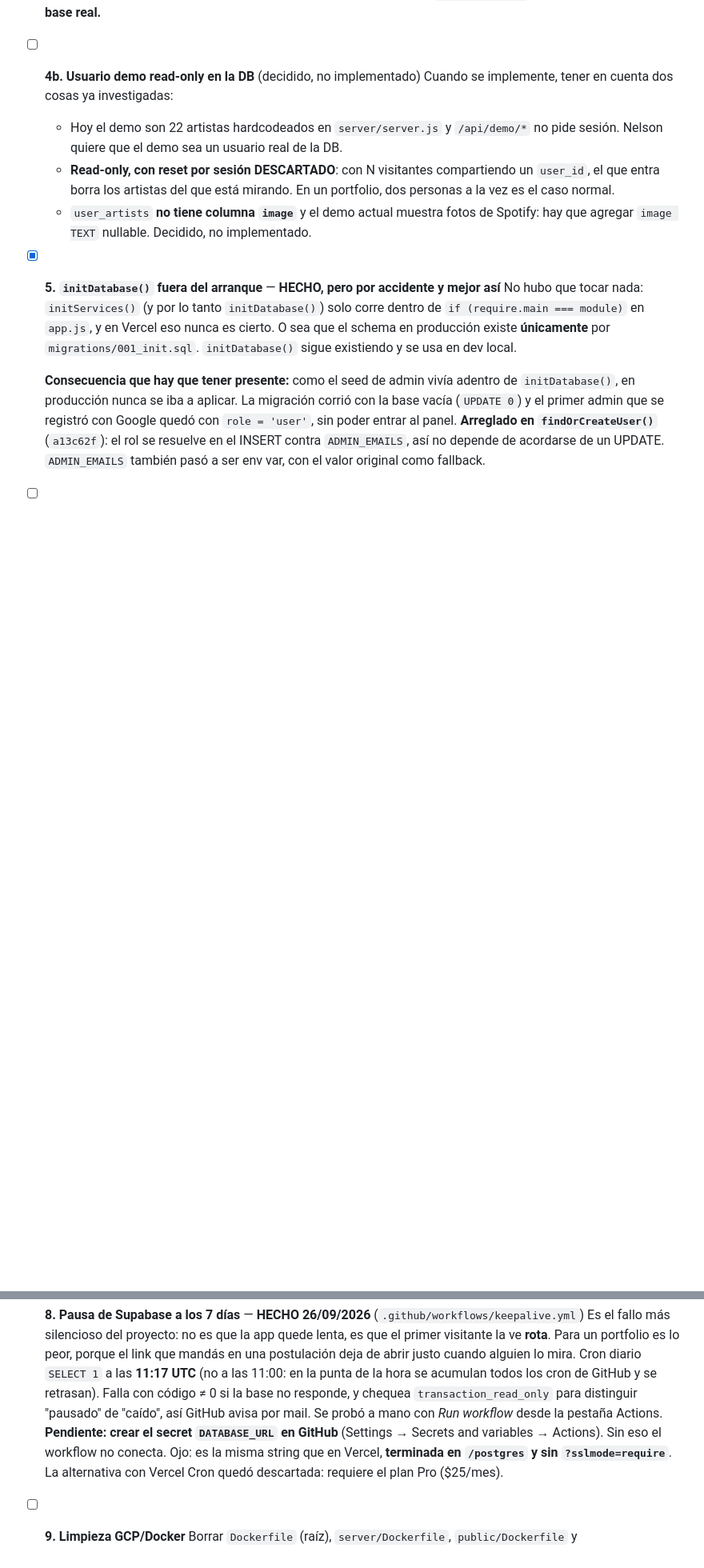
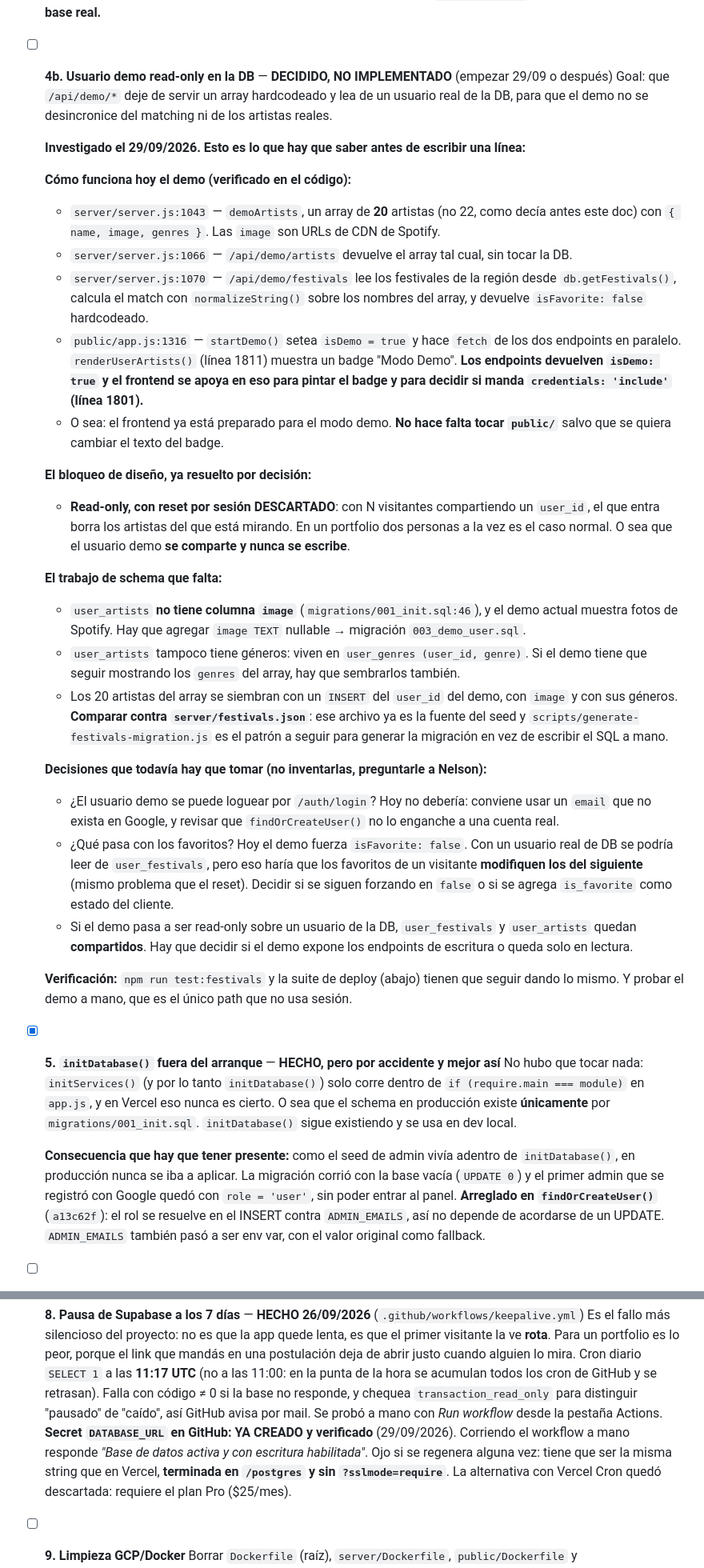
Before and after one commit to nelsoncabrera06/Festival-Match, a Markdown page: AGENTS.md, 2 parts joined by grey strips. Shown at 80% size. GitHub-like rendering; blank space fills up the shorter version.

```diff
--- a/AGENTS.md
+++ b/AGENTS.md
@@ -333,15 +313,56 @@ Eso rompe 3 cosas del código actual. Nada más necesita cambiar.
   **Resuelto: el seed ya está aplicado, el orden se respetó.** La lección, para que no se
   repita: **`initDatabase()` no es inocuo contra la base real.**
 
-- [ ] **4b. Usuario demo read-only en la DB** (decidido, no implementado)
-  Cuando se implemente, tener en cuenta dos cosas ya investigadas:
-  - Hoy el demo son 22 artistas hardcodeados en `server/server.js` y `/api/demo/*` no pide
-    sesión. Nelson quiere que el demo sea un usuario real de la DB.
+- [ ] **4b. Usuario demo read-only en la DB** — **DECIDIDO, NO IMPLEMENTADO** (empezar 29/09 o después)
+  Goal: que `/api/demo/*` deje de servir un array hardcodeado y lea de un usuario real de la
+  DB, para que el demo no se desincronice del matching ni de los artistas reales.
+
+  **Investigado el 29/09/2026. Esto es lo que hay que saber antes de escribir una línea:**
+
+  **Cómo funciona hoy el demo (verificado en el código):**
+  - `server/server.js:1043` — `demoArtists`, un array de **20** artistas (no 22, como decía
+    antes este doc) con `{ name, image, genres }`. Las `image` son URLs de CDN de Spotify.
+  - `server/server.js:1066` — `/api/demo/artists` devuelve el array tal cual, sin tocar la DB.
+  - `server/server.js:1070` — `/api/demo/festivals` lee los festivales de la región desde
+    `db.getFestivals()`, calcula el match con `normalizeString()` sobre los nombres del array,
+    y devuelve `isFavorite: false` hardcodeado.
+  - `public/app.js:1316` — `startDemo()` setea `isDemo = true` y hace `fetch` de los dos
+    endpoints en paralelo. `renderUserArtists()` (línea 1811) muestra un badge "Modo Demo".
+    **Los endpoints devuelven `isDemo: true` y el frontend se apoya en eso para pintar el
+    badge y para decidir si manda `credentials: 'include'` (línea 1801).**
+  - O sea: el frontend ya está preparado para el modo demo. **No hace falta tocar `public/`**
+    salvo que se quiera cambiar el texto del badge.
+
+  **El bloqueo de diseño, ya resuelto por decisión:**
   - **Read-only, con reset por sesión DESCARTADO**: con N visitantes compartiendo un `user_id`,
-    el que entra borra los artistas del que está mirando. En un portfolio, dos personas a la
-    vez es el caso normal.
-  - `user_artists` **no tiene columna `image`** y el demo actual muestra fotos de Spotify:
-    hay que agregar `image TEXT` nullable. Decidido, no implementado.
+    el que entra borra los artistas del que está mirando. En un portfolio dos personas a la
+    vez es el caso normal. O sea que el usuario demo **se comparte y nunca se escribe**.
+
+  **El trabajo de schema que falta:**
+  - `user_artists` **no tiene columna `image`** (`migrations/001_init.sql:46`), y el demo
+    actual muestra fotos de Spotify. Hay que agregar `image TEXT` nullable → migración
+    `003_demo_user.sql`.
+  - `user_artists` tampoco tiene géneros: viven en `user_genres (user_id, genre)`. Si el demo
+    tiene que seguir mostrando los `genres` del array, hay que sembrarlos también.
+  - Los 20 artistas del array se siembran con un `INSERT` del `user_id` del demo, con
+    `image` y con sus géneros. **Comparar contra `server/festivals.json`**: ese archivo
+    ya es la fuente del seed y `scripts/generate-festivals-migration.js` es el patrón a
+    seguir para generar la migración en vez de escribir el SQL a mano.
+
+  **Decisiones que todavía hay que tomar (no inventarlas, preguntarle a Nelson):**
+  - ¿El usuario demo se puede loguear por `/auth/login`? Hoy no debería: conviene usar un
+    `email` que no exista en Google, y revisar que `findOrCreateUser()` no lo enganche a una
+    cuenta real.
+  - ¿Qué pasa con los favoritos? Hoy el demo fuerza `isFavorite: false`. Con un usuario real
+    de DB se podría leer de `user_festivals`, pero eso haría que los favoritos de un visitante
+    **modifiquen los del siguiente** (mismo problema que el reset). Decidir si se siguen
+    forzando en `false` o si se agrega `is_favorite` como estado del cliente.
+  - Si el demo pasa a ser read-only sobre un usuario de la DB, `user_festivals` y
+    `user_artists` quedan **compartidos**. Hay que decidir si el demo expone los endpoints
+    de escritura o queda solo en lectura.
+
+  **Verificación:** `npm run test:festivals` y la suite de deploy (abajo) tienen que seguir
+  dando lo mismo. Y probar el demo a mano, que es el único path que no usa sesión.
 
 - [x] **5. `initDatabase()` fuera del arranque** — **HECHO, pero por accidente y mejor así**
   No hubo que tocar nada: `initServices()` (y por lo tanto `initDatabase()`) solo corre
@@ -386,9 +407,10 @@ Eso rompe 3 cosas del código actual. Nada más necesita cambiar.
   acumulan todos los cron de GitHub y se retrasan). Falla con código ≠ 0 si la base no
   responde, y chequea `transaction_read_only` para distinguir "pausado" de "caído", así
   GitHub avisa por mail. Se probó a mano con *Run workflow* desde la pestaña Actions.
-  **Pendiente: crear el secret `DATABASE_URL` en GitHub** (Settings → Secrets and
-  variables → Actions). Sin eso el workflow no conecta. Ojo: es la misma string que en
-  Vercel, **terminada en `/postgres` y sin `?sslmode=require`**.
+  **Secret `DATABASE_URL` en GitHub: YA CREADO y verificado** (29/09/2026). Corriendo el
+  workflow a mano responde *"Base de datos activa y con escritura habilitada"*. Ojo si se
+  regenera alguna vez: tiene que ser la misma string que en Vercel, **terminada en `/postgres`
+  y sin `?sslmode=require`**.
   La alternativa con Vercel Cron quedó descartada: requiere el plan Pro ($25/mes).
 
 - [ ] **9. Limpieza GCP/Docker**
```
Also changed, not shown: other parts of AGENTS.md (+54 -72 lines).
